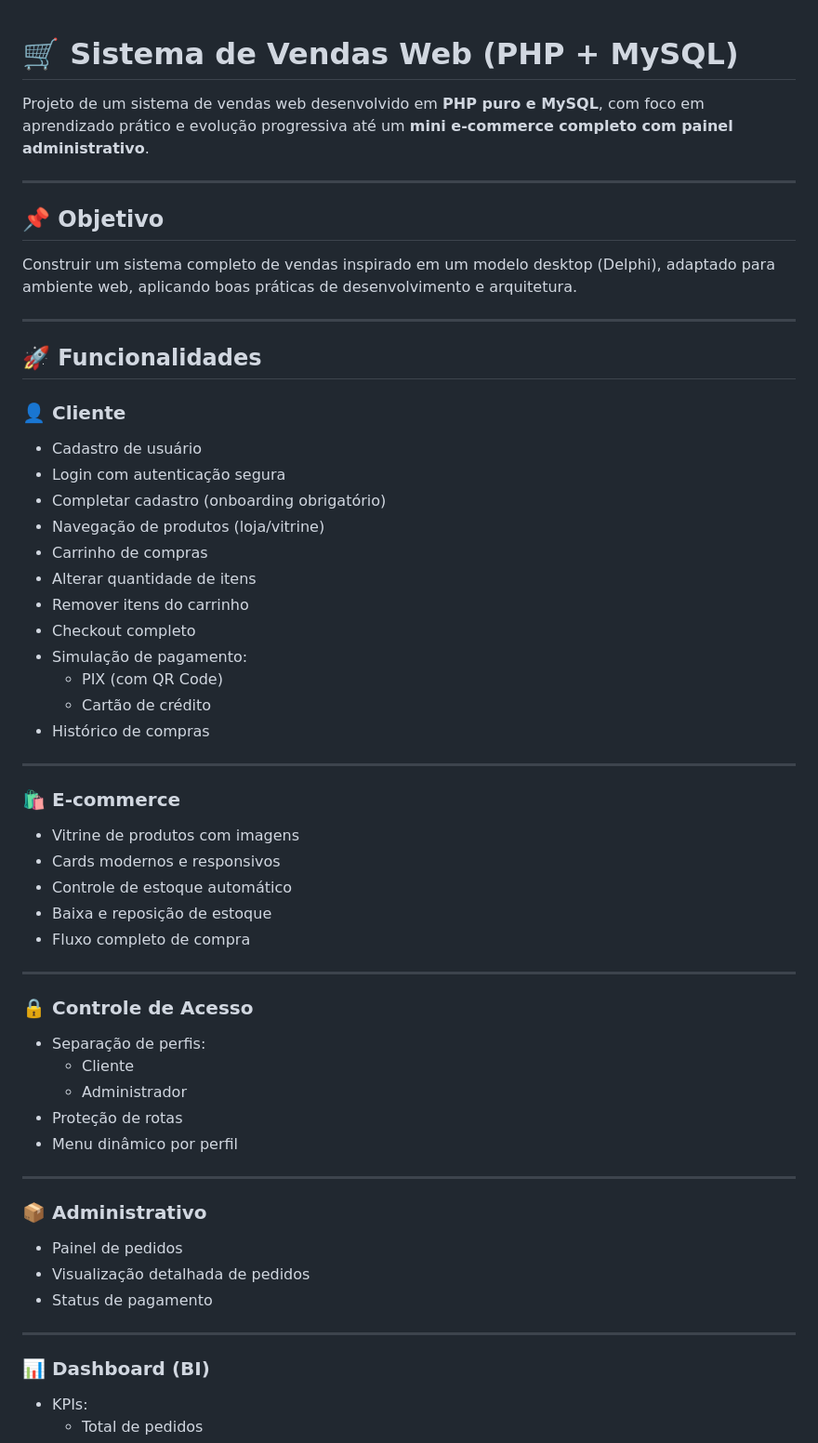
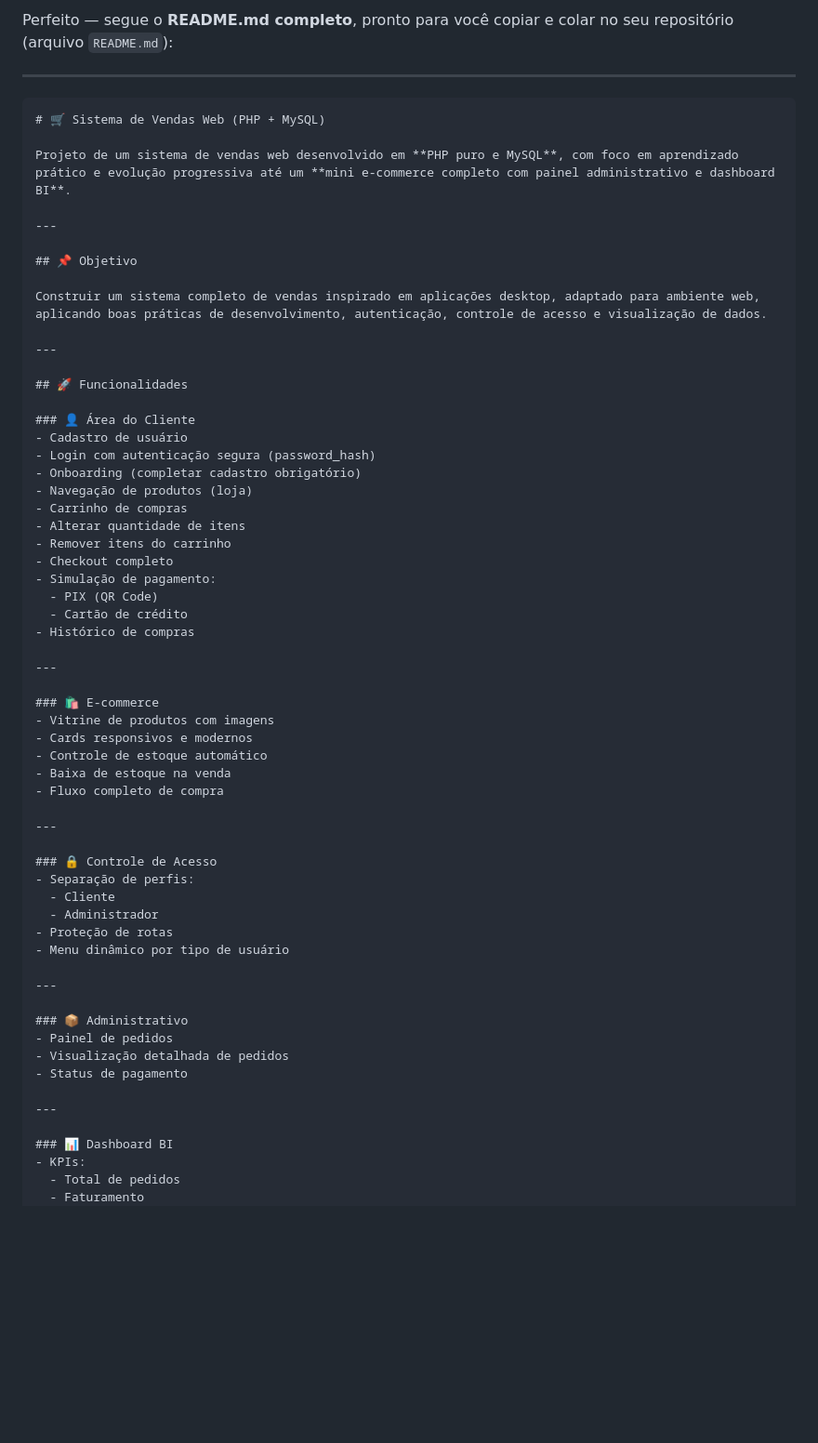
Before and after one commit to alexdcbr/vendebem, a Markdown page: README.md, the part around one of its changes. Shown at 93% size. Rendered like a GitHub page; blank space fills up the shorter version.

````diff
--- a/README.md
+++ b/README.md
@@ -1,28 +1,33 @@
+Perfeito — segue o **README.md completo**, pronto para você copiar e colar no seu repositório (arquivo `README.md`):
+
+---
+
+```markdown
 # 🛒 Sistema de Vendas Web (PHP + MySQL)
 
-Projeto de um sistema de vendas web desenvolvido em **PHP puro e MySQL**, com foco em aprendizado prático e evolução progressiva até um **mini e-commerce completo com painel administrativo**.
+Projeto de um sistema de vendas web desenvolvido em **PHP puro e MySQL**, com foco em aprendizado prático e evolução progressiva até um **mini e-commerce completo com painel administrativo e dashboard BI**.
 
 ---
 
 ## 📌 Objetivo
 
-Construir um sistema completo de vendas inspirado em um modelo desktop (Delphi), adaptado para ambiente web, aplicando boas práticas de desenvolvimento e arquitetura.
+Construir um sistema completo de vendas inspirado em aplicações desktop, adaptado para ambiente web, aplicando boas práticas de desenvolvimento, autenticação, controle de acesso e visualização de dados.
 
 ---
 
 ## 🚀 Funcionalidades
 
-### 👤 Cliente
+### 👤 Área do Cliente
 - Cadastro de usuário
-- Login com autenticação segura
-- Completar cadastro (onboarding obrigatório)
-- Navegação de produtos (loja/vitrine)
+- Login com autenticação segura (password_hash)
+- Onboarding (completar cadastro obrigatório)
+- Navegação de produtos (loja)
 - Carrinho de compras
 - Alterar quantidade de itens
 - Remover itens do carrinho
 - Checkout completo
 - Simulação de pagamento:
-  - PIX (com QR Code)
+  - PIX (QR Code)
   - Cartão de crédito
 - Histórico de compras
 
@@ -30,9 +35,9 @@ Construir um sistema completo de vendas inspirado em um modelo desktop (Delphi),
 
 ### 🛍️ E-commerce
 - Vitrine de produtos com imagens
-- Cards modernos e responsivos
+- Cards responsivos e modernos
 - Controle de estoque automático
-- Baixa e reposição de estoque
+- Baixa de estoque na venda
 - Fluxo completo de compra
 
 ---
@@ -42,7 +47,7 @@ Construir um sistema completo de vendas inspirado em um modelo desktop (Delphi),
   - Cliente
   - Administrador
 - Proteção de rotas
-- Menu dinâmico por perfil
+- Menu dinâmico por tipo de usuário
 
 ---
 
@@ -53,7 +58,7 @@ Construir um sistema completo de vendas inspirado em um modelo desktop (Delphi),
 
 ---
 
-### 📊 Dashboard (BI)
+### 📊 Dashboard BI
 - KPIs:
   - Total de pedidos
   - Faturamento
````
Also changed, not shown: other parts of README.md (+93 -62 lines).
